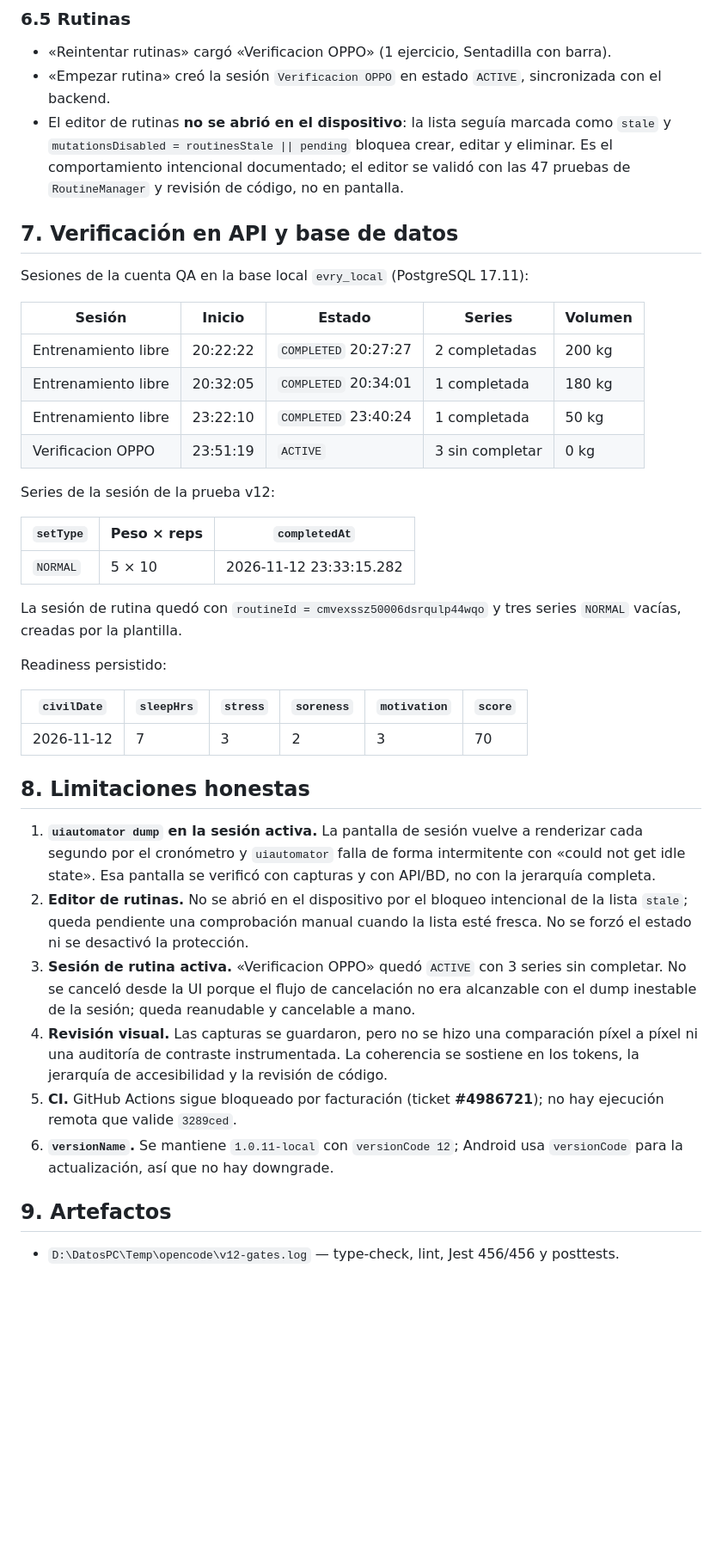
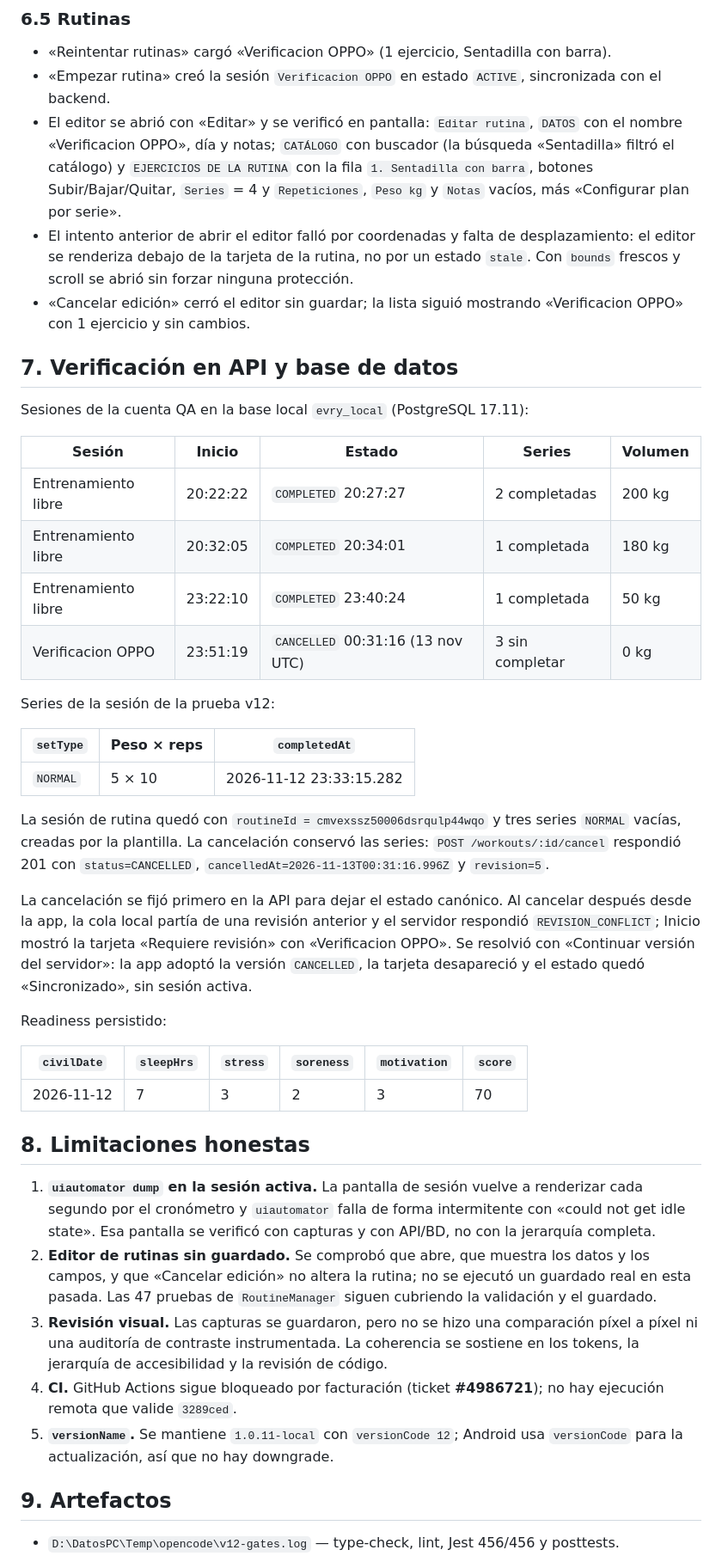
Before and after one commit to GabrielCano22/EVRY, a Markdown page: docs/operations/rediseno-visual-v12-2026-11-12.md, the part around one of its changes. Shown at 86% size. Rendered like a GitHub page; blank space fills up the shorter version.

Commit message:
docs(operations): corrige la verificacion v12 en dispositivo

```diff
--- a/docs/operations/rediseno-visual-v12-2026-11-12.md
+++ b/docs/operations/rediseno-visual-v12-2026-11-12.md
@@ -146,7 +146,9 @@ Dispositivo `CPH2239` (Android 11), serie `WCOBNF798LNZJVNZ`, API local por `adb
 
 - «Reintentar rutinas» cargó «Verificacion OPPO» (1 ejercicio, Sentadilla con barra).
 - «Empezar rutina» creó la sesión `Verificacion OPPO` en estado `ACTIVE`, sincronizada con el backend.
-- El editor de rutinas **no se abrió en el dispositivo**: la lista seguía marcada como `stale` y `mutationsDisabled = routinesStale || pending` bloquea crear, editar y eliminar. Es el comportamiento intencional documentado; el editor se validó con las 47 pruebas de `RoutineManager` y revisión de código, no en pantalla.
+- El editor se abrió con «Editar» y se verificó en pantalla: `Editar rutina`, `DATOS` con el nombre «Verificacion OPPO», día y notas; `CATÁLOGO` con buscador (la búsqueda «Sentadilla» filtró el catálogo) y `EJERCICIOS DE LA RUTINA` con la fila `1. Sentadilla con barra`, botones Subir/Bajar/Quitar, `Series` = 4 y `Repeticiones`, `Peso kg` y `Notas` vacíos, más «Configurar plan por serie».
+- El intento anterior de abrir el editor falló por coordenadas y falta de desplazamiento: el editor se renderiza debajo de la tarjeta de la rutina, no por un estado `stale`. Con `bounds` frescos y scroll se abrió sin forzar ninguna protección.
+- «Cancelar edición» cerró el editor sin guardar; la lista siguió mostrando «Verificacion OPPO» con 1 ejercicio y sin cambios.
 
 ## 7. Verificación en API y base de datos
 
@@ -157,7 +159,7 @@ Sesiones de la cuenta QA en la base local `evry_local` (PostgreSQL 17.11):
 | Entrenamiento libre | 20:22:22 | `COMPLETED` 20:27:27 | 2 completadas | 200 kg |
 | Entrenamiento libre | 20:32:05 | `COMPLETED` 20:34:01 | 1 completada | 180 kg |
 | Entrenamiento libre | 23:22:10 | `COMPLETED` 23:40:24 | 1 completada | 50 kg |
-| Verificacion OPPO | 23:51:19 | `ACTIVE` | 3 sin completar | 0 kg |
+| Verificacion OPPO | 23:51:19 | `CANCELLED` 00:31:16 (13 nov UTC) | 3 sin completar | 0 kg |
 
 Series de la sesión de la prueba v12:
 
@@ -165,7 +167,9 @@ Series de la sesión de la prueba v12:
 |---|---|---|
 | `NORMAL` | 5 × 10 | 2026-11-12 23:33:15.282 |
 
-La sesión de rutina quedó con `routineId = cmvexssz50006dsrqulp44wqo` y tres series `NORMAL` vacías, creadas por la plantilla.
+La sesión de rutina quedó con `routineId = cmvexssz50006dsrqulp44wqo` y tres series `NORMAL` vacías, creadas por la plantilla. La cancelación conservó las series: `POST /workouts/:id/cancel` respondió 201 con `status=CANCELLED`, `cancelledAt=2026-11-13T00:31:16.996Z` y `revision=5`.
+
+La cancelación se fijó primero en la API para dejar el estado canónico. Al cancelar después desde la app, la cola local partía de una revisión anterior y el servidor respondió `REVISION_CONFLICT`; Inicio mostró la tarjeta «Requiere revisión» con «Verificacion OPPO». Se resolvió con «Continuar versión del servidor»: la app adoptó la versión `CANCELLED`, la tarjeta desapareció y el estado quedó «Sincronizado», sin sesión activa.
 
 Readiness persistido:
 
@@ -176,11 +180,10 @@ Readiness persistido:
 ## 8. Limitaciones honestas
 
 1. **`uiautomator dump` en la sesión activa.** La pantalla de sesión vuelve a renderizar cada segundo por el cronómetro y `uiautomator` falla de forma intermitente con «could not get idle state». Esa pantalla se verificó con capturas y con API/BD, no con la jerarquía completa.
-2. **Editor de rutinas.** No se abrió en el dispositivo por el bloqueo intencional de la lista `stale`; queda pendiente una comprobación manual cuando la lista esté fresca. No se forzó el estado ni se desactivó la protección.
-3. **Sesión de rutina activa.** «Verificacion OPPO» quedó `ACTIVE` con 3 series sin completar. No se canceló desde la UI porque el flujo de cancelación no era alcanzable con el dump inestable de la sesión; queda reanudable y cancelable a mano.
-4. **Revisión visual.** Las capturas se guardaron, pero no se hizo una comparación píxel a píxel ni una auditoría de contraste instrumentada. La coherencia se sostiene en los tokens, la jerarquía de accesibilidad y la revisión de código.
-5. **CI.** GitHub Actions sigue bloqueado por facturación (ticket **#4986721**); no hay ejecución remota que valide `3289ced`.
-6. **`versionName`.** Se mantiene `1.0.11-local` con `versionCode 12`; Android usa `versionCode` para la actualización, así que no hay downgrade.
+2. **Editor de rutinas sin guardado.** Se comprobó que abre, que muestra los datos y los campos, y que «Cancelar edición» no altera la rutina; no se ejecutó un guardado real en esta pasada. Las 47 pruebas de `RoutineManager` siguen cubriendo la validación y el guardado.
+3. **Revisión visual.** Las capturas se guardaron, pero no se hizo una comparación píxel a píxel ni una auditoría de contraste instrumentada. La coherencia se sostiene en los tokens, la jerarquía de accesibilidad y la revisión de código.
+4. **CI.** GitHub Actions sigue bloqueado por facturación (ticket **#4986721**); no hay ejecución remota que valide `3289ced`.
+5. **`versionName`.** Se mantiene `1.0.11-local` con `versionCode 12`; Android usa `versionCode` para la actualización, así que no hay downgrade.
 
 ## 9. Artefactos
 
```
Also changed, not shown: other parts of docs/operations/rediseno-visual-v12-2026-11-12.md (+1 -1 lines).
